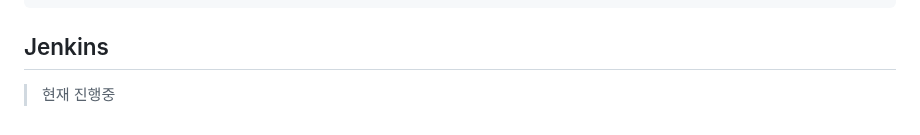
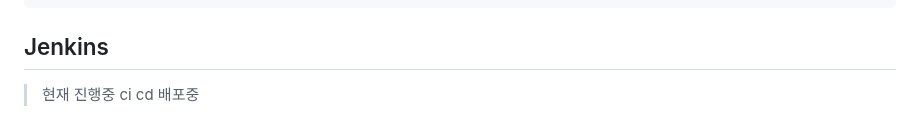
Before and after one commit to DongUgaUga/winection-api, a Markdown page: README.md, the part around the change. Drawn GitHub-style.

Commit message:
Docs: README.md 수정

```diff
--- a/README.md
+++ b/README.md
@@ -109,3 +109,4 @@ docker buildx build --platform linux/amd64,linux/arm64 -t woo204/winection-api:0
 
 ## Jenkins
 > 현재 진행중
+> ci cd 배포중
```
